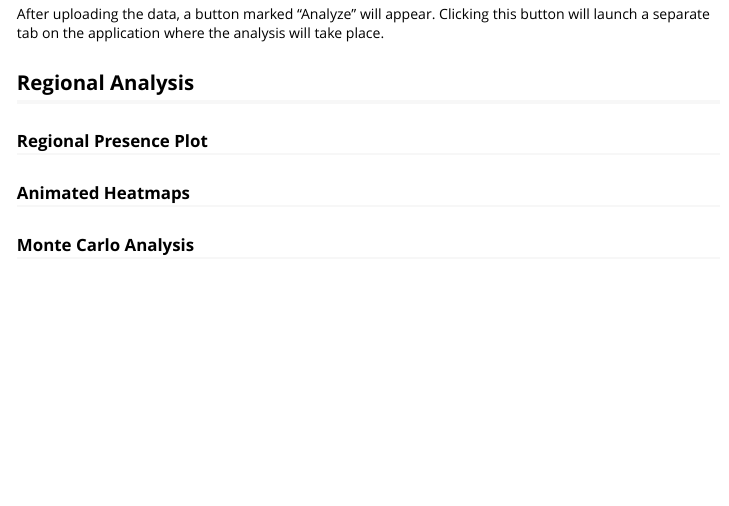
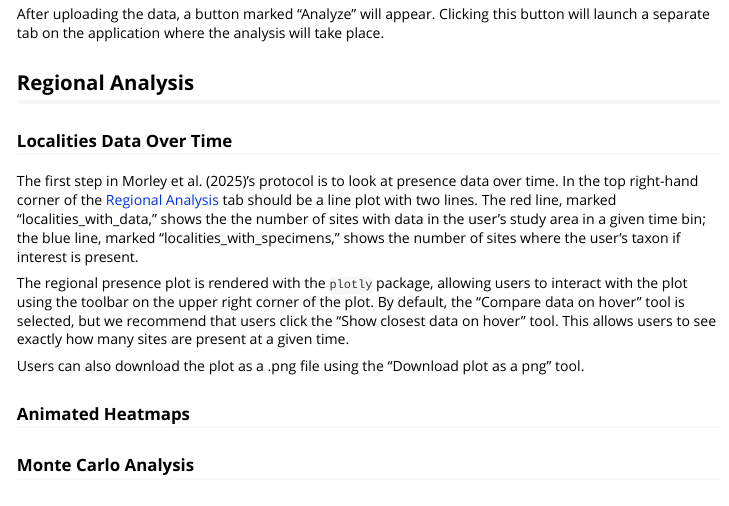
Before and after one commit to nathanielmorley2000/refuginator, an R Markdown document (vignettes/refuginatorIntro.Rmd): the page in a window 1100 px wide, from 1250 px down. Rendered offline with R 4.5, knitr and Pandoc, with nearby package versions.

Commit message:
Update refuginatorIntro.Rmd
Wrote rough draft for "Localities Data Over Time" section.

```diff
--- a/vignettes/refuginatorIntro.Rmd
+++ b/vignettes/refuginatorIntro.Rmd
@@ -74,7 +74,13 @@ Data downloaded from the [Neotoma Pollen Database] feature of the Refuginator wi
 After uploading the data, a button marked "Analyze" will appear. Clicking this button will launch a separate tab on the application where the analysis will take place.
 
 ## Regional Analysis
-### Regional Presence Plot
+### Localities Data Over Time
+
+The first step in Morley et al. (2025)'s protocol is to look at presence data over time. In the top right-hand corner of the [Regional Analysis] tab should be a line plot with two lines. The red line, marked "localities_with_data," shows the the number of sites with data in the user's study area in a given time bin; the blue line, marked "localities_with_specimens," shows the number of sites where the user's taxon if interest is present.
+
+The regional presence plot is rendered with the `plotly` package, allowing users to interact with the plot using the toolbar on the upper right corner of the plot. By default, the "Compare data on hover" tool is selected, but we recommend that users click the "Show closest data on hover" tool. This allows users to see exactly how many sites are present at a given time.
+
+Users can also download the plot as a .png file using the "Download plot as a png" tool.
 
 ### Animated Heatmaps
 
```
Also changed, not shown: vignettes/refuginatorIntro.Rmd (2 more changed lines).
